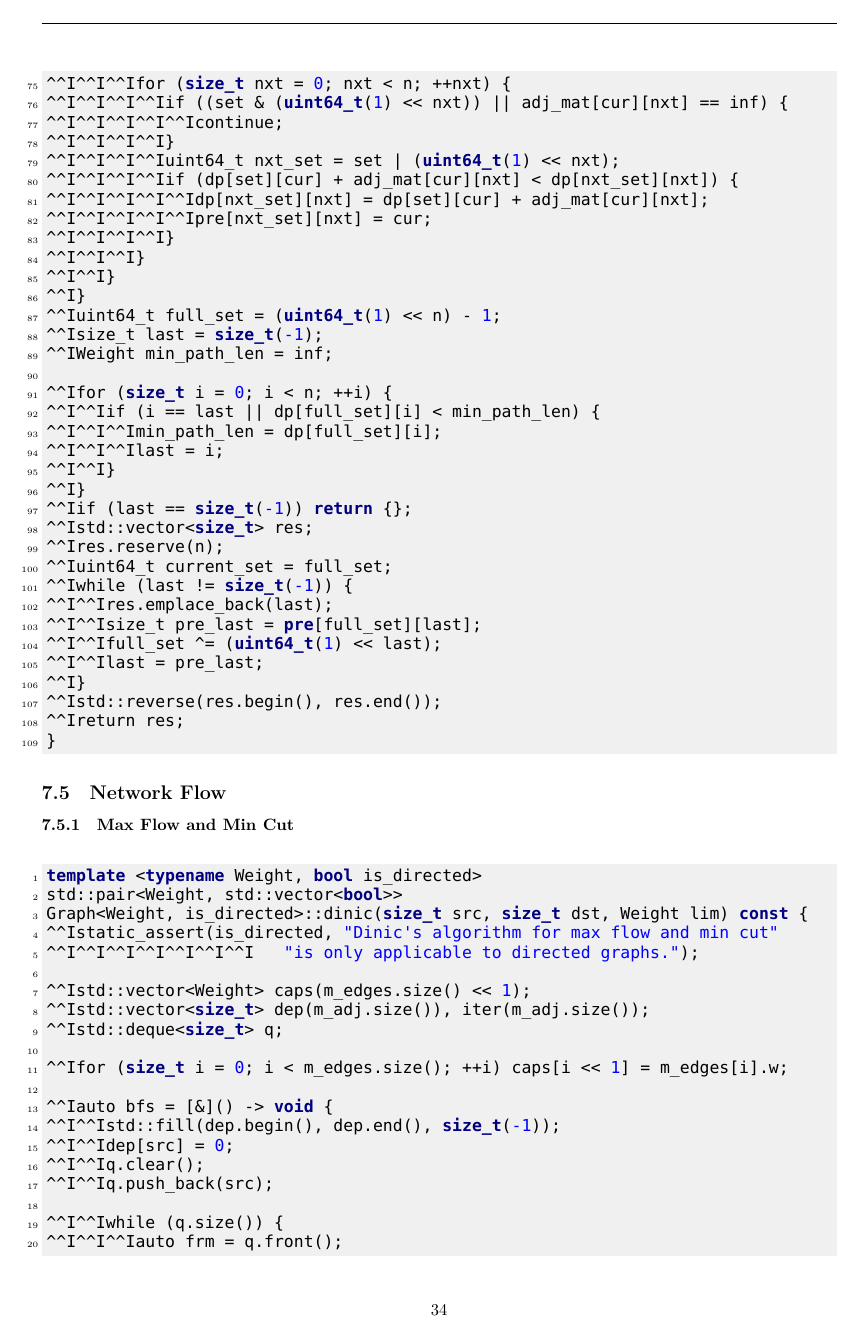
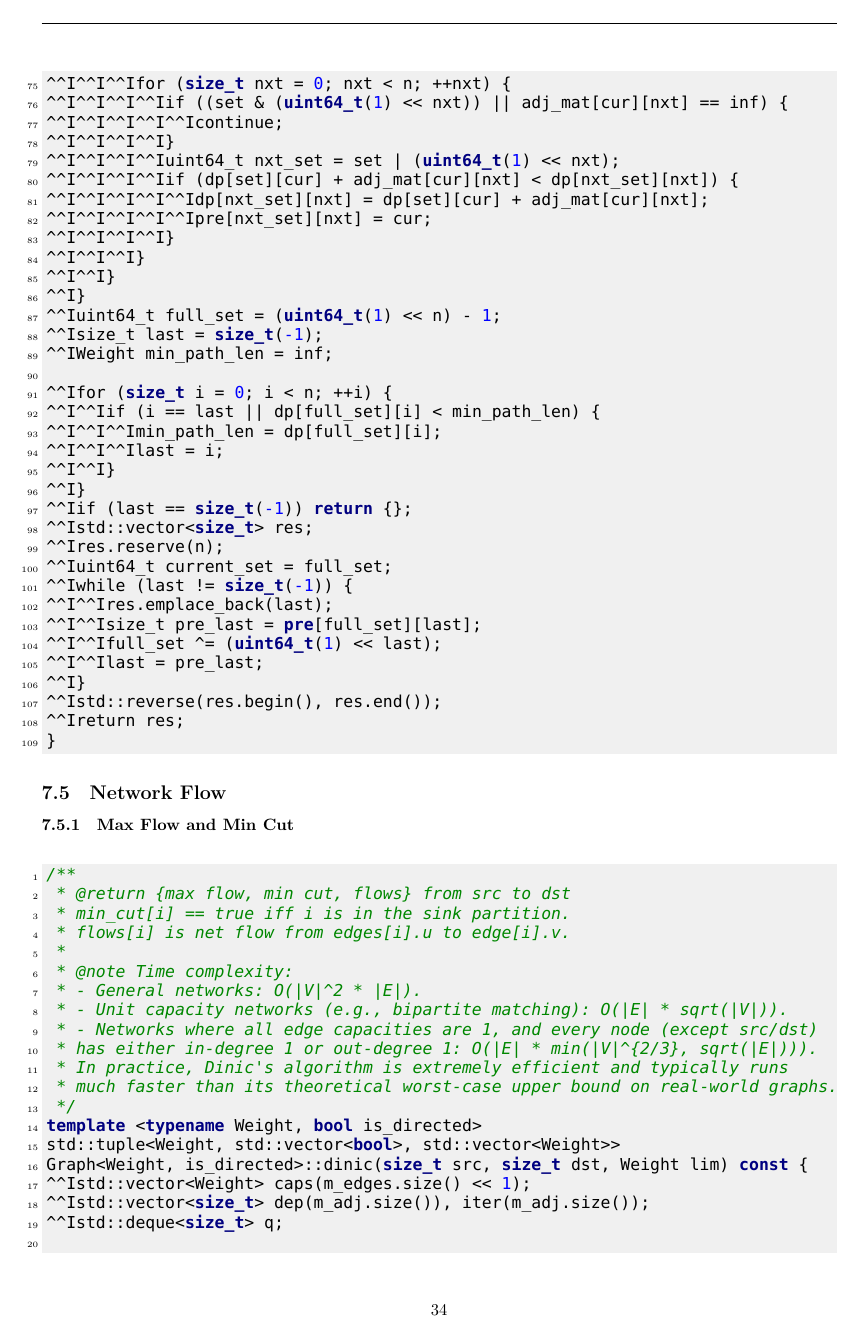
Before and after one commit to Joyce-Peng-GitHub/Templates, a LaTeX document (templates.tex): page 36 of 41 before the commit and page 36 of 42 after it. Compiled offline with XeLaTeX; a missing font is replaced by an installed copy or a similar font.

Commit message:
Improve `dinic` to return the flow in each edge forming max total flow.

```diff
--- a/templates.tex
+++ b/templates.tex
@@ -2124,14 +2124,23 @@ shortestHamiltonianPath(const std::vector<std::vector<Weight>> &adj_mat,
 \subsection{Network Flow}
 \subsubsection{Max Flow and Min Cut}
 \begin{minted}{cpp}
+/**
+ * @return {max flow, min cut, flows} from src to dst
+ * min_cut[i] == true iff i is in the sink partition.
+ * flows[i] is net flow from edges[i].u to edge[i].v.
+ *
+ * @note Time complexity:
+ * - General networks: O(|V|^2 * |E|).
+ * - Unit capacity networks (e.g., bipartite matching): O(|E| * sqrt(|V|)).
+ * - Networks where all edge capacities are 1, and every node (except src/dst)
+ * has either in-degree 1 or out-degree 1: O(|E| * min(|V|^{2/3}, sqrt(|E|))).
+ * In practice, Dinic's algorithm is extremely efficient and typically runs
+ * much faster than its theoretical worst-case upper bound on real-world graphs.
+ */
 template <typename Weight, bool is_directed>
-std::pair<Weight, std::vector<bool>>
+std::tuple<Weight, std::vector<bool>, std::vector<Weight>>
 Graph<Weight, is_directed>::dinic(size_t src, size_t dst, Weight lim) const {
-	static_assert(is_directed, "Dinic's algorithm for max flow and min cut"
-							   "is only applicable to directed graphs.");
-
 	std::vector<Weight> caps(m_edges.size() << 1);
 	std::vector<size_t> dep(m_adj.size()), iter(m_adj.size());
 	std::deque<size_t> q;
 
-	for (size_t i = 0; i < m_edges.size(); ++i) caps[i << 1] = m_edges[i].w;
@@ -2192,28 +2205,31 @@ Graph<Weight, is_directed>::dinic(size_t src, size_t dst, Weight lim) const {
 		max_flow += cur_flow;
 	}
 
-	std::vector<bool> min_cut(m_adj.size());
+	std::vector<bool> min_cut(m_adj.size(), true);
 	q.clear();
 	q.push_back(src);
-	min_cut[src] = true;
+	min_cut[src] = false;
 	while (q.size()) {
 		auto frm = q.front();
 		q.pop_front();
 		for (size_t e : m_adj[frm]) {
 			size_t to;
 			if (m_edges[e].v != frm) {
-				to = m_edges[e].v, e <<= 1;
+				to = m_edges[e].v, e = (e << 1);
 			} else {
 				to = m_edges[e].u, e = ((e << 1) | 1);
 			}
-			if (caps[e] && !min_cut[to]) {
+			if (caps[e] && min_cut[to]) {
 				q.push_back(to);
-				min_cut[to] = true;
+				min_cut[to] = false;
 			}
 		}
 	}
 
-	return std::make_pair(max_flow, std::move(min_cut));
+	std::vector<Weight> flows(m_edges.size());
+	for (size_t e = 0; e < m_edges.size(); ++e) flows[e] = m_edges[e].w - caps[e << 1];
+
+	return std::make_tuple(max_flow, std::move(min_cut), std::move(flows));
 }
 \end{minted}
 
```
Also changed, not shown: templates.tex (8 more changed lines), 1 other file.
